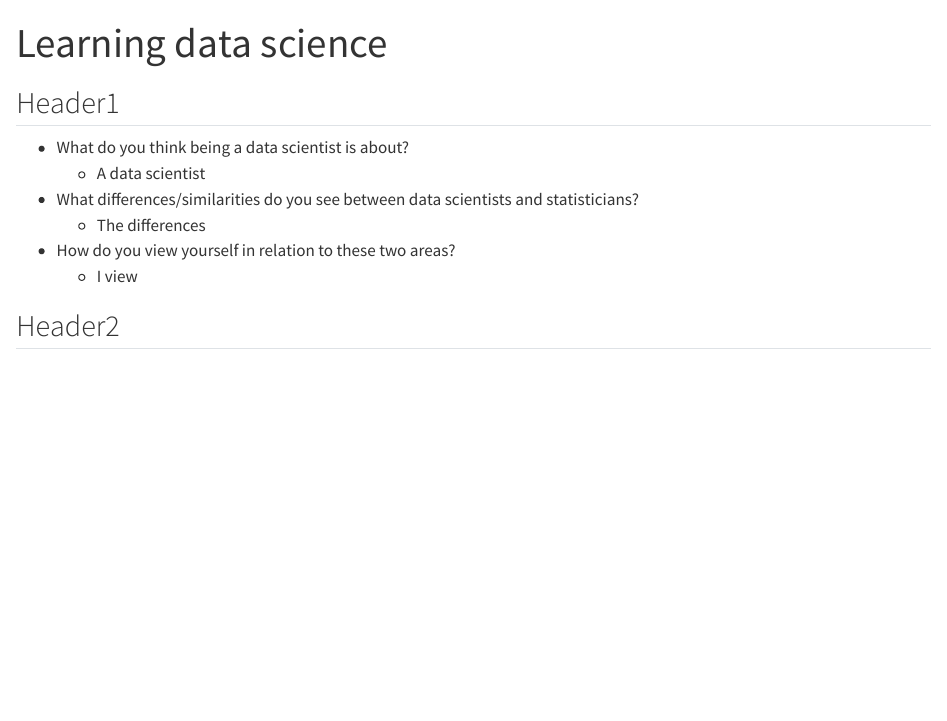
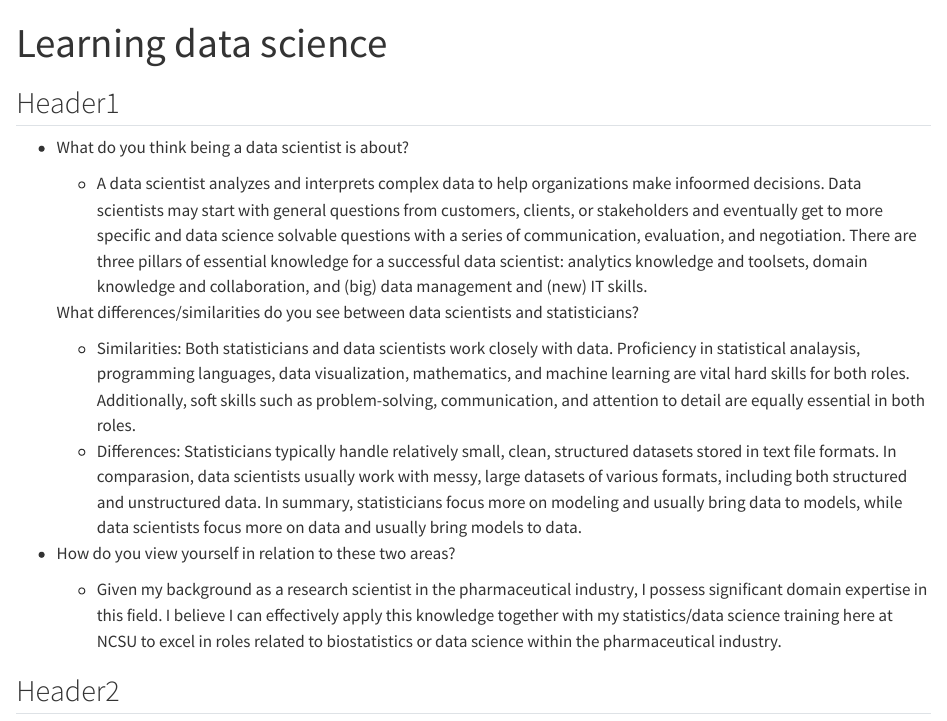
Before and after one commit to jiayanglu/Homework1, a Quarto document (Learning_data_science.qmd): the page in a window 1100 px wide, from its top. Rendered offline with R 4.5, knitr and Pandoc in place of Quarto, with nearby package versions.

Commit message:
last update

```diff
--- a/Learning_data_science.qmd
+++ b/Learning_data_science.qmd
@@ -9,11 +9,17 @@ editor_options:
 ## Header1
 
 -   What do you think being a data scientist is about?
-    -   A data scientist
--   What differences/similarities do you see between data scientists and statisticians?
-    -   The differences
+
+    -   A data scientist analyzes and interprets complex data to help organizations make infoormed decisions. Data scientists may start with general questions from customers, clients, or stakeholders and eventually get to more specific and data science solvable questions with a series of communication, evaluation, and negotiation. There are three pillars of essential knowledge for a successful data scientist: analytics knowledge and toolsets, domain knowledge and collaboration, and (big) data management and (new) IT skills.
+
+    What differences/similarities do you see between data scientists and statisticians?
+
+    -   Similarities: Both statisticians and data scientists work closely with data. Proficiency in statistical analaysis, programming languages, data visualization, mathematics, and machine learning are vital hard skills for both roles. Additionally, soft skills such as problem-solving, communication, and attention to detail are equally essential in both roles.
+    -   Differences: Statisticians typically handle relatively small, clean, structured datasets stored in text file formats. In comparasion, data scientists usually work with messy, large datasets of various formats, including both structured and unstructured data. In summary, statisticians focus more on modeling and usually bring data to models, while data scientists focus more on data and usually bring models to data.
+
 -   How do you view yourself in relation to these two areas?
-    -   I view
+
+    -   Given my background as a research scientist in the pharmaceutical industry, I possess significant domain expertise in this field. I believe I can effectively apply this knowledge together with my statistics/data science training here at NCSU to excel in roles related to biostatistics or data science within the pharmaceutical industry.
 
 ## Header2
 
```
